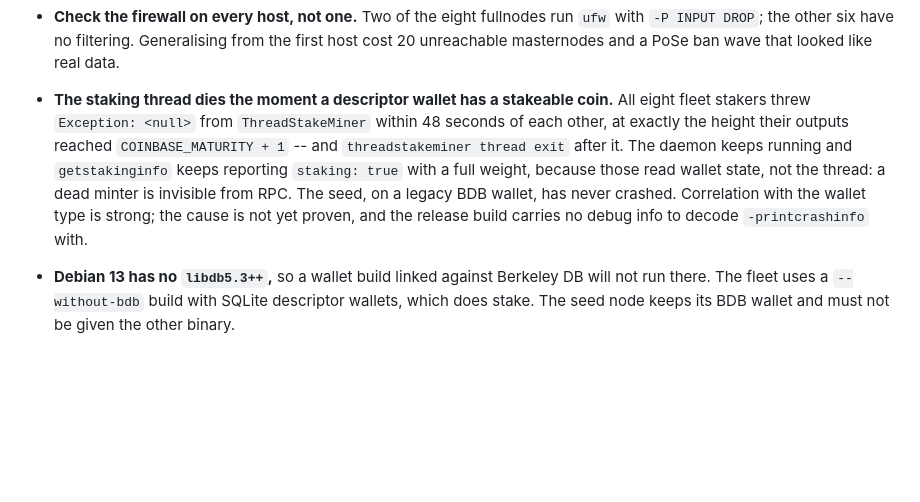
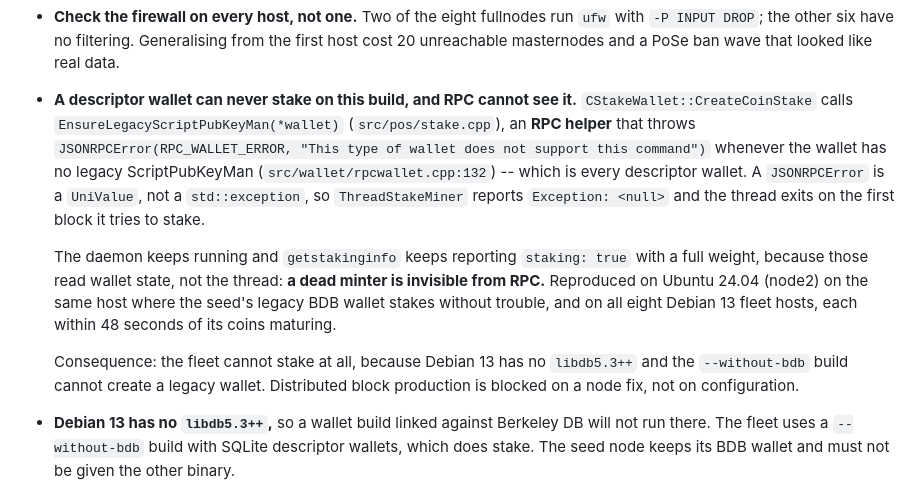
Before and after one commit to minuszka/devnet.deftrack, a Markdown page: CLAUDE.md, the part around the change. Rendered like a GitHub page; blank space fills up the shorter version.

Commit message:
docs: prove why a descriptor wallet cannot stake
CreateCoinStake calls EnsureLegacyScriptPubKeyMan, an RPC helper that throws
JSONRPCError when the wallet has no legacy ScriptPubKeyMan -- which is every
descriptor wallet. JSONRPCError is a UniValue, not a std::exception, so the
minter's handler prints Exception: <null> and the thread exits.

Reproduced on Ubuntu on the same host where the seed's legacy wallet stakes
fine, which rules out the fleet hosts and Debian 13 as the cause. The fleet
still cannot stake, because Debian 13 has no libdb5.3++ and the --without-bdb
build cannot create a legacy wallet: distributed block production is blocked on
a node fix, not on configuration.

```diff
--- a/CLAUDE.md
+++ b/CLAUDE.md
@@ -170,16 +170,25 @@ locally. `ssh devnet` reaches the explorer VPS directly.
   from the first host cost 20 unreachable masternodes and a PoSe ban wave that
   looked like real data.
 
-- **The staking thread dies the moment a descriptor wallet has a stakeable
-  coin.** All eight fleet stakers threw `Exception: <null>` from
-  `ThreadStakeMiner` within 48 seconds of each other, at exactly the height
-  their outputs reached `COINBASE_MATURITY + 1` -- and `threadstakeminer thread
-  exit` after it. The daemon keeps running and `getstakinginfo` keeps reporting
-  `staking: true` with a full weight, because those read wallet state, not the
-  thread: a dead minter is invisible from RPC. The seed, on a legacy BDB wallet,
-  has never crashed. Correlation with the wallet type is strong; the cause is
-  not yet proven, and the release build carries no debug info to decode
-  `-printcrashinfo` with.
+- **A descriptor wallet can never stake on this build, and RPC cannot see it.**
+  `CStakeWallet::CreateCoinStake` calls `EnsureLegacyScriptPubKeyMan(*wallet)`
+  (`src/pos/stake.cpp`), an **RPC helper** that throws
+  `JSONRPCError(RPC_WALLET_ERROR, "This type of wallet does not support this
+  command")` whenever the wallet has no legacy ScriptPubKeyMan
+  (`src/wallet/rpcwallet.cpp:132`) -- which is every descriptor wallet. A
+  `JSONRPCError` is a `UniValue`, not a `std::exception`, so `ThreadStakeMiner`
+  reports `Exception: <null>` and the thread exits on the first block it tries
+  to stake.
+
+  The daemon keeps running and `getstakinginfo` keeps reporting `staking: true`
+  with a full weight, because those read wallet state, not the thread: **a dead
+  minter is invisible from RPC.** Reproduced on Ubuntu 24.04 (node2) on the same
+  host where the seed's legacy BDB wallet stakes without trouble, and on all
+  eight Debian 13 fleet hosts, each within 48 seconds of its coins maturing.
+
+  Consequence: the fleet cannot stake at all, because Debian 13 has no
+  `libdb5.3++` and the `--without-bdb` build cannot create a legacy wallet.
+  Distributed block production is blocked on a node fix, not on configuration.
 
 - **Debian 13 has no `libdb5.3++`,** so a wallet build linked against Berkeley
   DB will not run there. The fleet uses a `--without-bdb` build with SQLite
```
